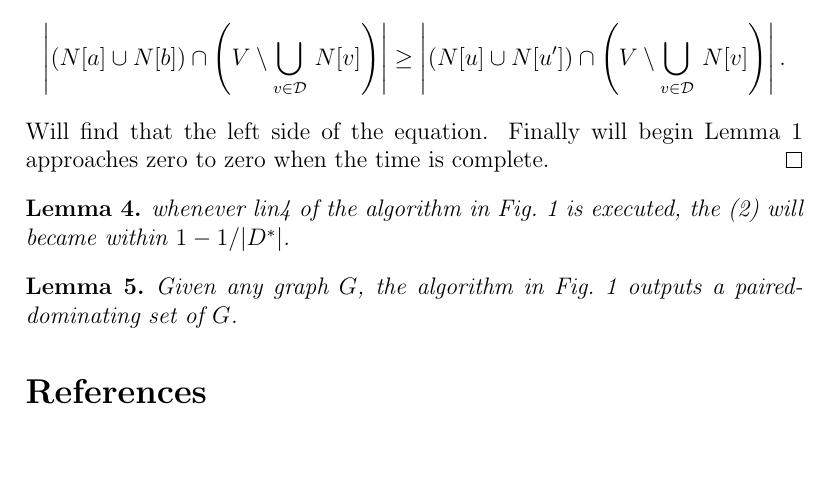
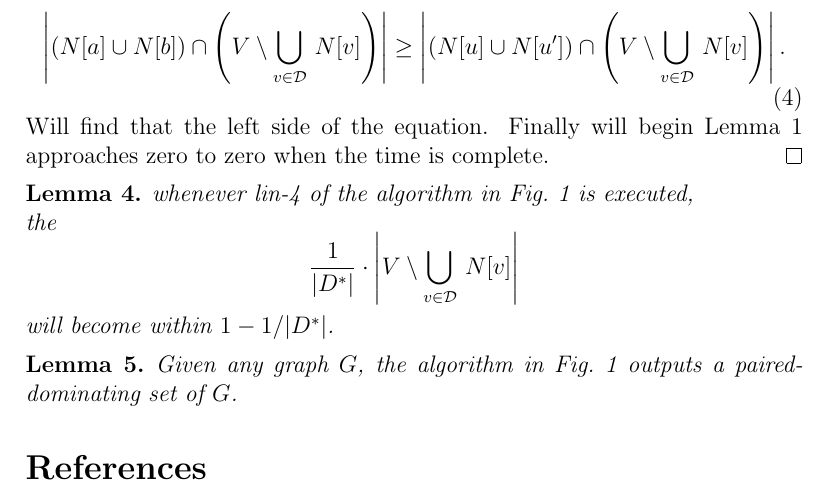
Before and after one commit to drose11244/paired_dominating_set, a LaTeX document (Introduction.tex): part of page 3 of 3, cut so that both start at the same text, the shorter picture padded with empty space. Compiled offline with pdfLaTeX.

```diff
--- a/Introduction.tex
+++ b/Introduction.tex
@@ -101,16 +101,21 @@
 \cdot\left|V\setminus \bigcup_{v\in {\cal D}}\,N[v]\right|.
 \end{equation}
 By line 3 of the algorithm in Fig. 1,
-$$
+\begin{equation}
 \left|\left(N[a]\cup N[b]\right)\cap \left(V\setminus \bigcup_{v\in {\cal D}}\,N[v]\right)\right| \geq \left|\left(N[u]\cup N[u']\right)\cap \left(V\setminus \bigcup_{v\in {\cal D}}\,N[v]\right)\right|.
-$$
+\end{equation}
 Will find that the left side of the equation. Finally will begin Lemma~1 approaches zero to zero when the time is complete.
 \end{proof}
-%說一下上面這個式子和演算法第三行合起來，就可以得到(A)式喔
+
 %lemma 4
 \begin{lemma}
-whenever lin4 of the algorithm in Fig.~\ref{abc} is executed, the (2) will became within $1-1/|D^*|$.
-%這裡加一個lemma說一下，每次執行第四行都會使(2)變成原來的1-1/|D^*|倍以內
+whenever lin-4 of the algorithm in Fig.~\ref{abc} is executed, \\the
+$$
+\frac{1}{|D^*|}
+\cdot\left|V\setminus \bigcup_{v\in {\cal D}}\,N[v]\right|
+$$
+will become within $1-1/|D^*|$.
+%應該是(2)式的右邊的一部份吧，就直接把那個東西寫出來喔～～～^_^
 
 \end{lemma}
 
```
